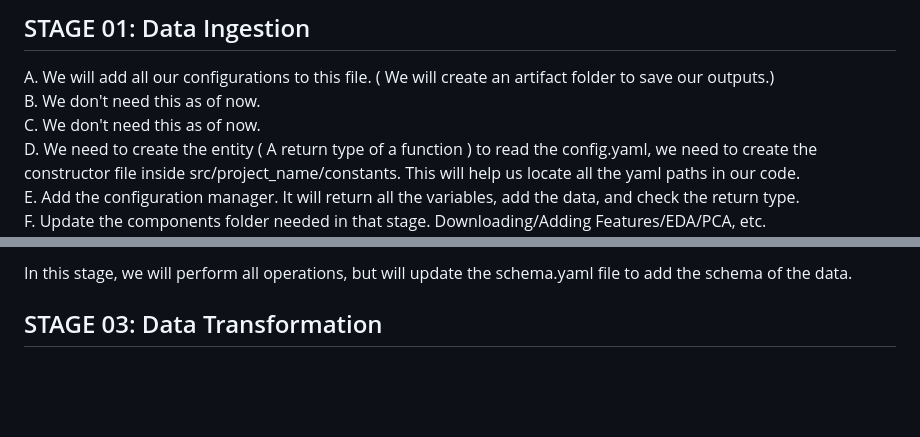
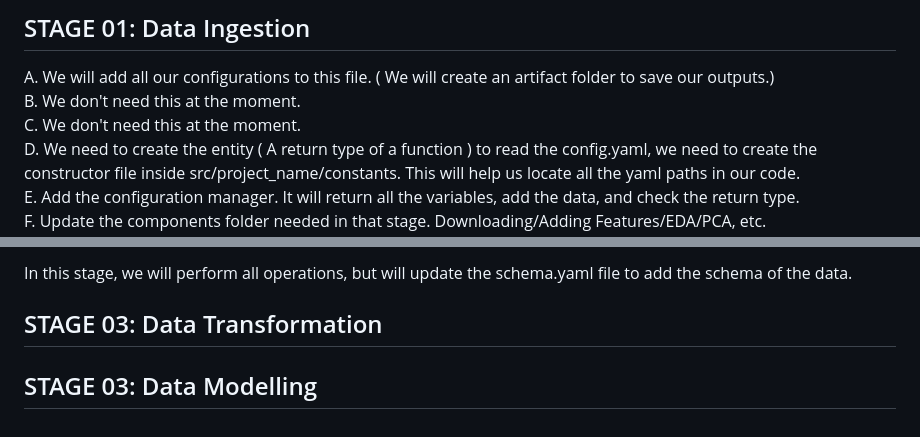
Before and after one commit to datasign-tist/Project-03-Wine-Prediction-Using-MLFlow-with-Deployment, a Markdown page: README.md, 2 parts joined by grey strips. GitHub-like rendering; blank space fills up the shorter version.

```diff
--- a/README.md
+++ b/README.md
@@ -34,8 +34,8 @@ We will perform modular coding (OOPs Programming).
 ## STAGE 01: Data Ingestion
 
 A. We will add all our configurations to this file. ( We will create an artifact folder to save our outputs.)
-B. We don't need this as of now.
-C. We don't need this as of now.
+B. We don't need this at the moment.
+C. We don't need this at the moment.
 D. We need to create the entity ( A return type of a function ) to read the config.yaml, we need to create the constructor file inside src/project_name/constants. This will help us locate all the yaml paths in our code.
 E. Add the configuration manager. It will return all the variables, add the data, and check the return type.
 F. Update the components folder needed in that stage. Downloading/Adding Features/EDA/PCA, etc.
@@ -49,3 +49,4 @@ H. Update the main.py
 In this stage, we will perform all operations, but will update the schema.yaml file to add the schema of the data.
 
 ## STAGE 03: Data Transformation
+## STAGE 03: Data Modelling
```
